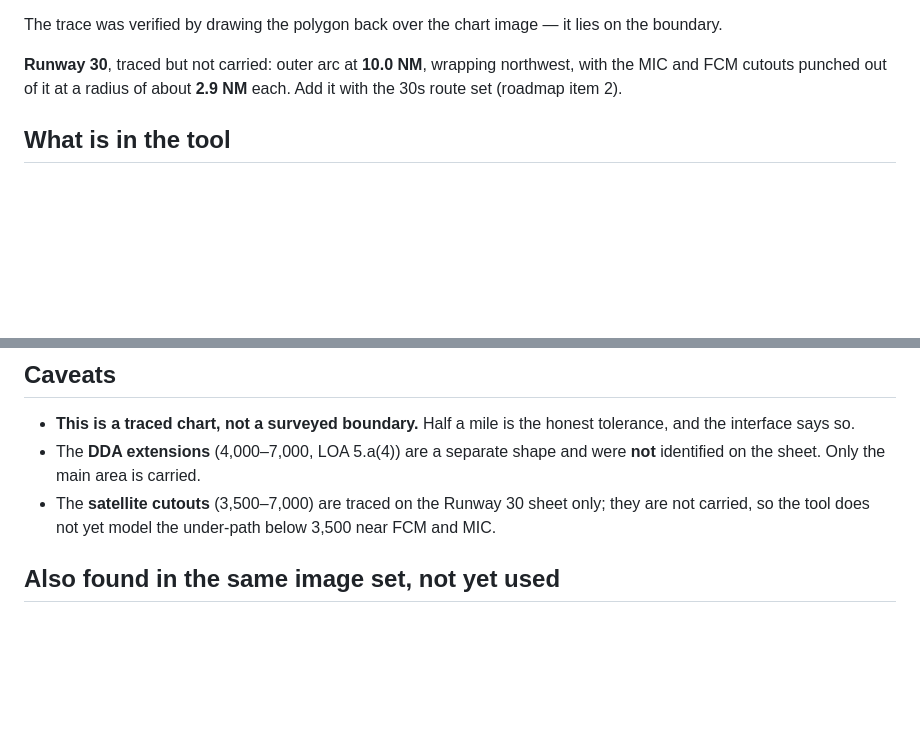
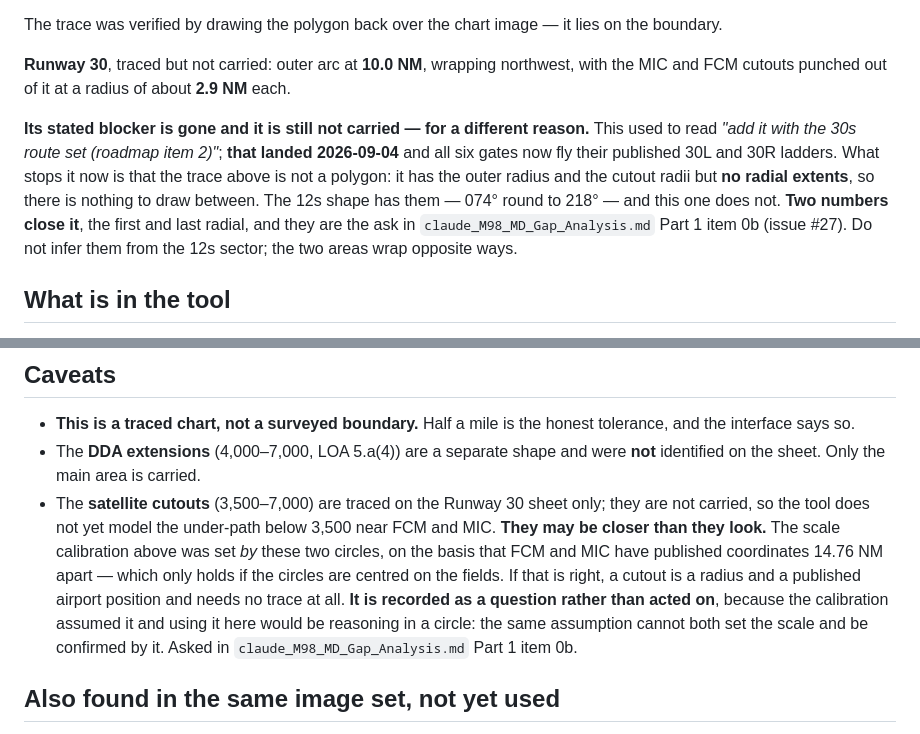
Before and after one commit to Ml0130-Code-Base/Vatsim-Training-Tools, a Markdown page: ZMP/M98 Training/claude_M98_DDA_Geometry.md, 2 parts joined by grey strips. Rendered like a GitHub page; blank space fills up the shorter version.

Commit message:
Write the DDA geometry ask, and narrow it to three specific questions
Issue #27, owner's call 2026-09-08: write the ask, leave it blocked. Both
mechanical paths re-checked and both are still closed — pdftoppm, pdfimages,
ImageMagick and Ghostscript are absent, python resolves to the Microsoft Store
stub and convert to C:\Windows\system32\convert.exe; and community geometry
does not reach ZMP at all (VATGlasses has no ZMP dataset, SimAware carries no
altitudes).

Two findings narrow the ask a long way, so it goes in as Part 1 item 0b rather
than as a request to trace three shapes:

1. The RUNWAY 30 AREA needs two numbers, not a trace. The outer arc at 10.0 NM
   and the cutout radii at about 2.9 NM are already traced. What is missing is
   the radial extents, the way the 12s shape runs 074 round to 218. Its stated
   blocker was "add it with the 30s route set" — and that landed 2026-09-04, so
   claude_M98_DDA_Geometry.md no longer points at a satisfied condition.

2. The SATELLITE CUTOUTS may need nothing at all. The scale calibration in the
   geometry file was set BY those two circles, on the basis that FCM and MIC are
   14.76 NM apart — which only holds if the circles are centred on the fields.
   If that is right, a cutout is a radius and a published airport position.
   Recorded as a question rather than acted on: the same assumption cannot both
   set the scale and be confirmed by it, and using it here would be reasoning in
   a circle.

3. The EXTENSIONS are genuinely not identified on the sheet, so that one is a
   real trace — MSP radial/DME pairs, the form the lateral boundary arrived in.

No geometry was written. Nothing is drawn until points land.

Co-Authored-By: Claude Opus 5 <noreply@anthropic.com>

```diff
--- a/ZMP/M98 Training/claude_M98_DDA_Geometry.md
+++ b/ZMP/M98 Training/claude_M98_DDA_Geometry.md
@@ -65,8 +65,16 @@ close to radial 217–218, and its inner edge running past the field at 1.7–2.
 The trace was verified by drawing the polygon back over the chart image — it lies on the boundary.
 
 **Runway 30**, traced but not carried: outer arc at **10.0 NM**, wrapping northwest, with the MIC
-and FCM cutouts punched out of it at a radius of about **2.9 NM** each. Add it with the 30s route
-set (roadmap item 2).
+and FCM cutouts punched out of it at a radius of about **2.9 NM** each.
+
+**Its stated blocker is gone and it is still not carried — for a different reason.** This used to
+read *"add it with the 30s route set (roadmap item 2)"*; **that landed 2026-09-04** and all six
+gates now fly their published 30L and 30R ladders. What stops it now is that the trace above is
+not a polygon: it has the outer radius and the cutout radii but **no radial extents**, so there is
+nothing to draw between. The 12s shape has them — 074° round to 218° — and this one does not.
+**Two numbers close it**, the first and last radial, and they are the ask in
+`claude_M98_MD_Gap_Analysis.md` Part 1 item 0b (issue #27). Do not infer them from the 12s sector;
+the two areas wrap opposite ways.
 
 ## What is in the tool
 
@@ -87,6 +95,13 @@ Only the 12 and 12-17 shape is carried, because that is the only configuration t
   on the sheet. Only the main area is carried.
 - The **satellite cutouts** (3,500–7,000) are traced on the Runway 30 sheet only; they are not
   carried, so the tool does not yet model the under-path below 3,500 near FCM and MIC.
+  **They may be closer than they look.** The scale calibration above was set *by* these two
+  circles, on the basis that FCM and MIC have published coordinates 14.76 NM apart — which only
+  holds if the circles are centred on the fields. If that is right, a cutout is a radius and a
+  published airport position and needs no trace at all. **It is recorded as a question rather than
+  acted on**, because the calibration assumed it and using it here would be reasoning in a circle:
+  the same assumption cannot both set the scale and be confirmed by it. Asked in
+  `claude_M98_MD_Gap_Analysis.md` Part 1 item 0b.
 
 ## Also found in the same image set, not yet used
 
```
Also changed, not shown: ZMP/M98 Training/claude_M98_MD_Gap_Analysis.md (+16 -0 lines).
